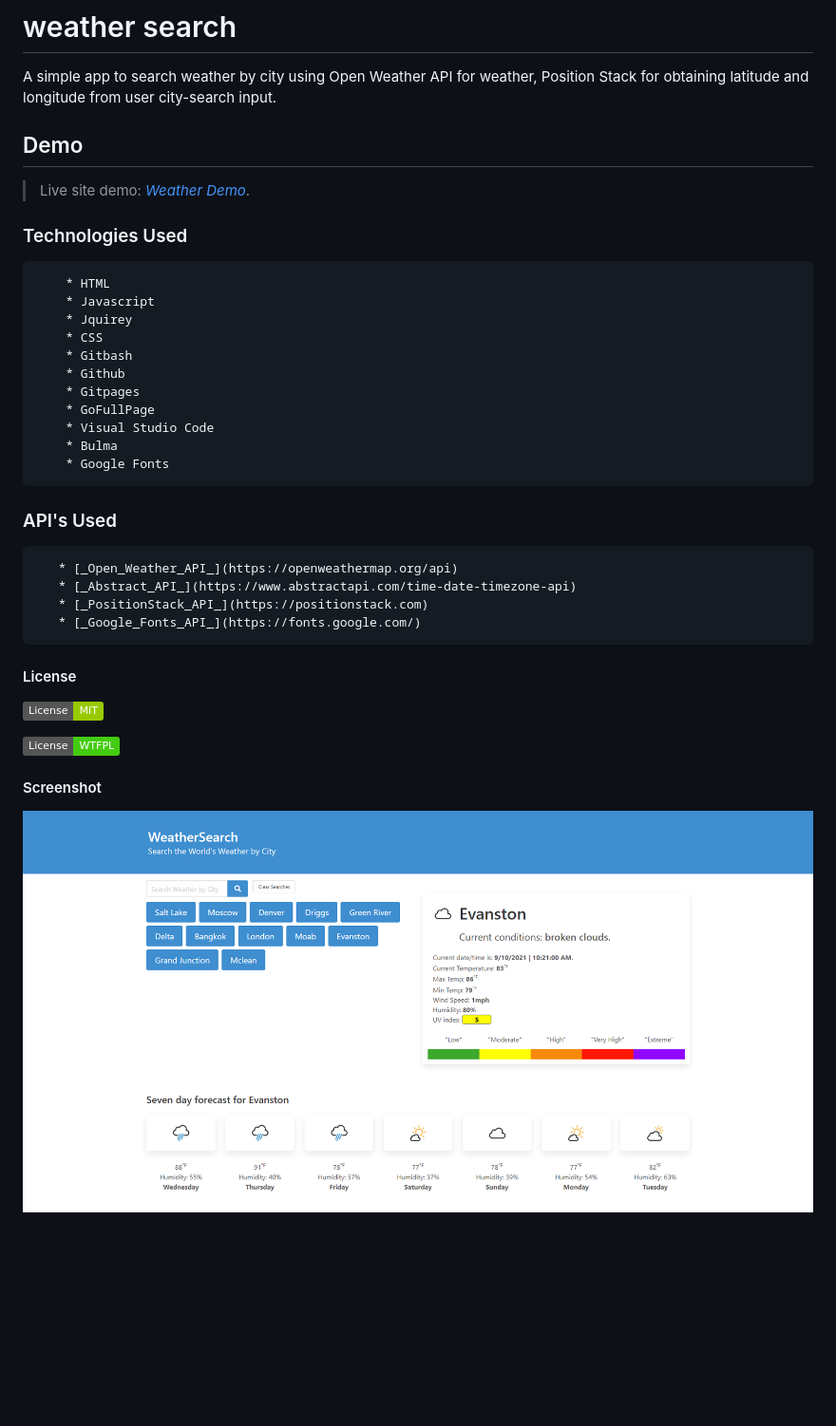
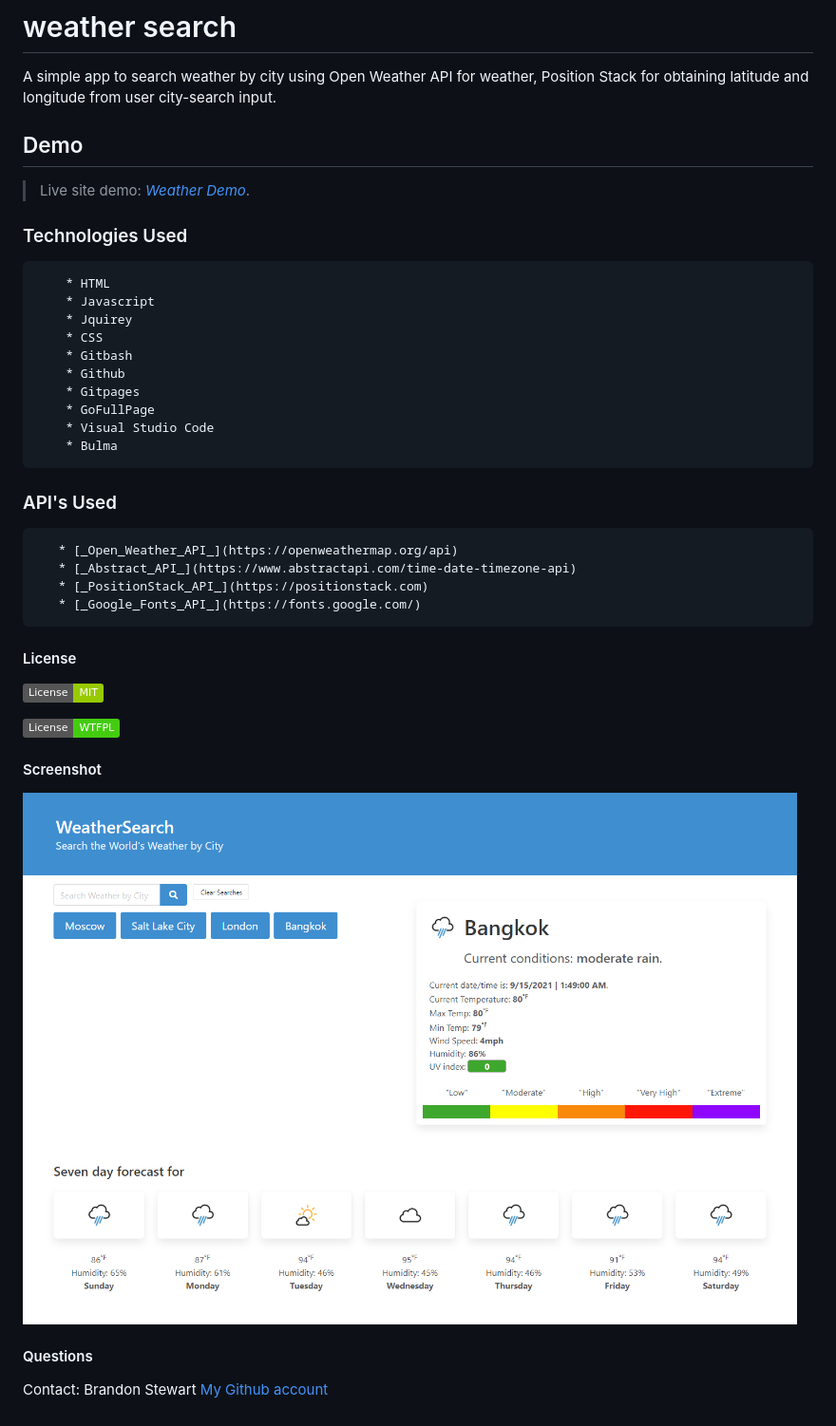
Before and after one commit to brandon-stewart-rgb/el-weather, a Markdown page: README.md, the part around the change. Shown: that part at 95% size. GitHub-like rendering; pictures changed too: assets/img/newSS.png (added); badges without logos; blank space fills up the shorter version.

```diff
--- a/README.md
+++ b/README.md
@@ -1,16 +1,13 @@
 # weather search
 
 A simple app to search weather by city using Open Weather API for weather, Position Stack for obtaining latitude and longitude from user city-search input.
-
 
 ## Demo
 
 > Live site demo: [_Weather Demo_](https://brandon-stewart-rgb.github.io/el-weather/).
 
 
-
 ### Technologies Used
-
 
         * HTML
         * Javascript
@@ -22,7 +19,6 @@ A simple app to search weather by city using Open Weather API for weather, Posit
         * GoFullPage
         * Visual Studio Code
         * Bulma
-        * Google Fonts
 
 ### API's Used
 
@@ -33,7 +29,6 @@ A simple app to search weather by city using Open Weather API for weather, Posit
        * [_Google_Fonts_API_](https://fonts.google.com/)
 
 
-
 #### License
 
  [![License: MIT](https://img.shields.io/badge/License-MIT-green.svg)](https://opensource.org/licenses/MIT)
@@ -42,4 +37,8 @@ A simple app to search weather by city using Open Weather API for weather, Posit
 
 
 #### Screenshot
-![Example screenshot](assets/img/my_ss.png)
+![Example screenshot](assets/img/newSS.png)
+
+#### Questions
+Contact: Brandon Stewart
+[My Github account](https://github.com/brandon-stewart-rgb)
```
Also changed, not shown: 3 other files.
